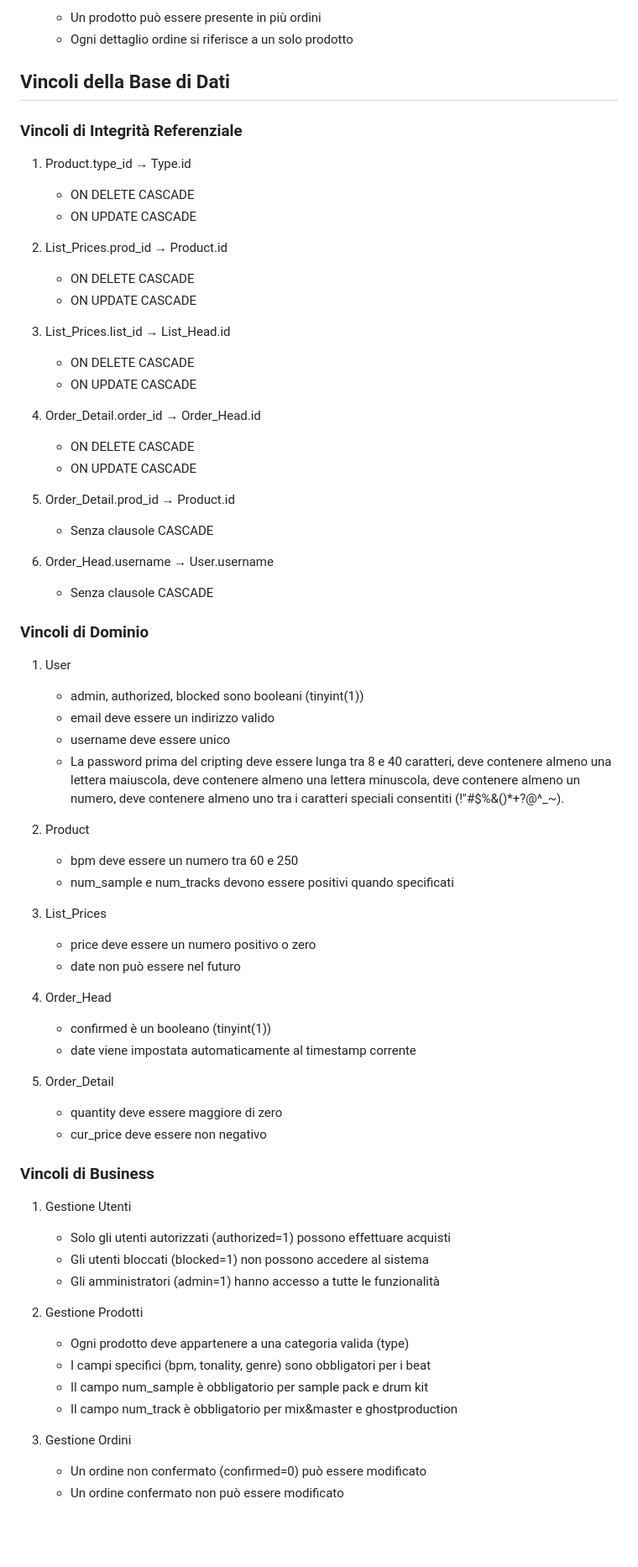
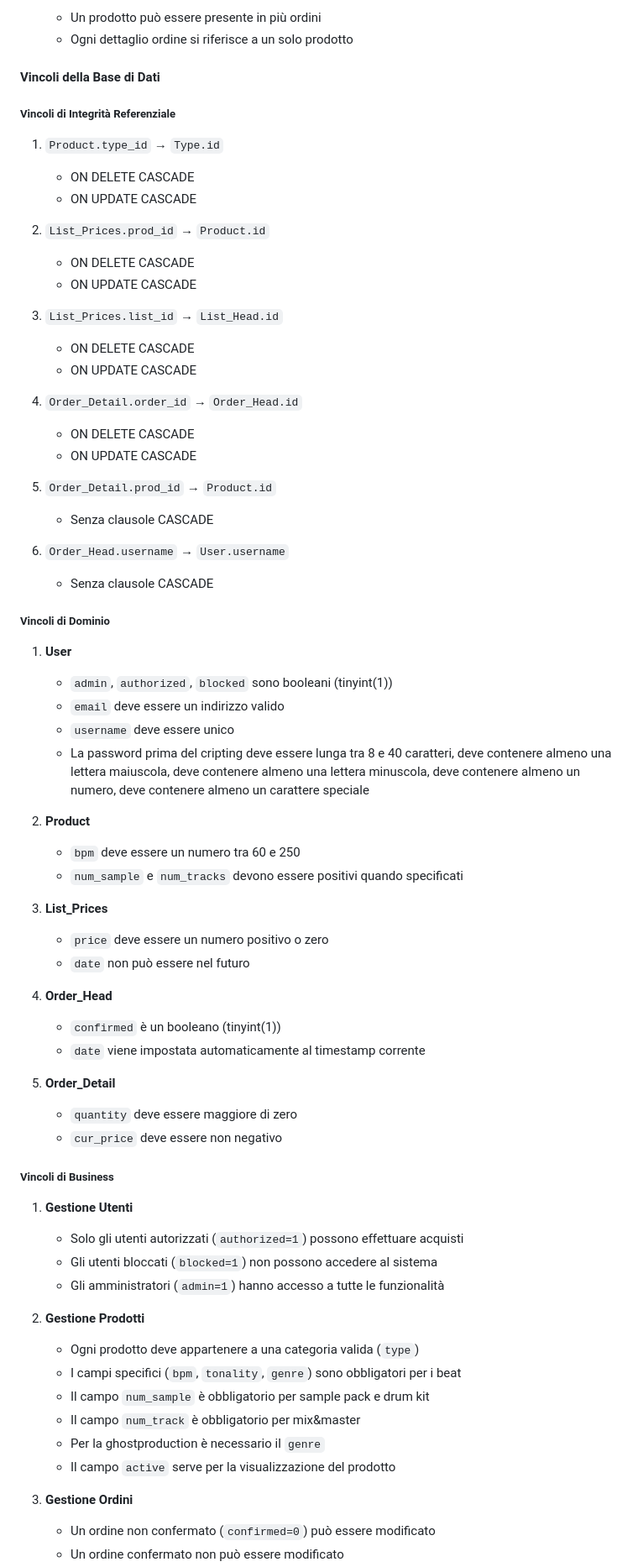
Before and after one commit to Sluk3/ProgettoPweb, a Markdown page: README.md, the part around one of its changes. Shown at 84% size. GitHub-like rendering; blank space fills up the shorter version.

```diff
--- a/README.md
+++ b/README.md
@@ -250,66 +269,68 @@ Credenziali:
    - Un prodotto può essere presente in più ordini
    - Ogni dettaglio ordine si riferisce a un solo prodotto
 
-## Vincoli della Base di Dati
+#### Vincoli della Base di Dati
 
-### Vincoli di Integrità Referenziale
-1. Product.type_id → Type.id
+##### Vincoli di Integrità Referenziale
+1. `Product.type_id` → `Type.id`
    - ON DELETE CASCADE
    - ON UPDATE CASCADE
 
-2. List_Prices.prod_id → Product.id
+2. `List_Prices.prod_id` → `Product.id`
    - ON DELETE CASCADE
    - ON UPDATE CASCADE
 
-3. List_Prices.list_id → List_Head.id
+3. `List_Prices.list_id` → `List_Head.id`
    - ON DELETE CASCADE
    - ON UPDATE CASCADE
 
-4. Order_Detail.order_id → Order_Head.id
+4. `Order_Detail.order_id` → `Order_Head.id`
    - ON DELETE CASCADE
    - ON UPDATE CASCADE
 
-5. Order_Detail.prod_id → Product.id
+5. `Order_Detail.prod_id` → `Product.id`
    - Senza clausole CASCADE
 
-6. Order_Head.username → User.username
+6. `Order_Head.username` → `User.username`
    - Senza clausole CASCADE
 
-### Vincoli di Dominio
-1. User
-   - admin, authorized, blocked sono booleani (tinyint(1))
-   - email deve essere un indirizzo valido
-   - username deve essere unico
-   - La password prima del cripting deve essere lunga tra 8 e 40 caratteri, deve contenere almeno una lettera maiuscola, deve contenere almeno una lettera minuscola, deve contenere almeno un numero, deve contenere almeno uno tra i caratteri speciali consentiti (!"#$%&()*+?@^_~).
+##### Vincoli di Dominio
+1. **User**
+   - `admin`, `authorized`, `blocked` sono booleani (tinyint(1))
+   - `email` deve essere un indirizzo valido
+   - `username` deve essere unico
+   - La password prima del cripting deve essere lunga tra 8 e 40 caratteri, deve contenere almeno una lettera maiuscola, deve contenere almeno una lettera minuscola, deve contenere almeno un numero, deve contenere almeno un carattere speciale
 
-2. Product
-   - bpm deve essere un numero tra 60 e 250
-   - num_sample e num_tracks devono essere positivi quando specificati
+2. **Product**
+   - `bpm` deve essere un numero tra 60 e 250
+   - `num_sample` e `num_tracks` devono essere positivi quando specificati
 
-3. List_Prices
-   - price deve essere un numero positivo o zero
-   - date non può essere nel futuro
+3. **List_Prices**
+   - `price` deve essere un numero positivo o zero
+   - `date` non può essere nel futuro
 
-4. Order_Head
-   - confirmed è un booleano (tinyint(1))
-   - date viene impostata automaticamente al timestamp corrente
+4. **Order_Head**
+   - `confirmed` è un booleano (tinyint(1))
+   - `date` viene impostata automaticamente al timestamp corrente
 
-5. Order_Detail
-   - quantity deve essere maggiore di zero
-   - cur_price deve essere non negativo
+5. **Order_Detail**
+   - `quantity` deve essere maggiore di zero
+   - `cur_price` deve essere non negativo
 
-### Vincoli di Business
-1. Gestione Utenti
-   - Solo gli utenti autorizzati (authorized=1) possono effettuare acquisti
-   - Gli utenti bloccati (blocked=1) non possono accedere al sistema
-   - Gli amministratori (admin=1) hanno accesso a tutte le funzionalità
+##### Vincoli di Business
+1. **Gestione Utenti**
+   - Solo gli utenti autorizzati (`authorized=1`) possono effettuare acquisti
+   - Gli utenti bloccati (`blocked=1`) non possono accedere al sistema
+   - Gli amministratori (`admin=1`) hanno accesso a tutte le funzionalità
 
-2. Gestione Prodotti
-   - Ogni prodotto deve appartenere a una categoria valida (type)
-   - I campi specifici (bpm, tonality, genre) sono obbligatori per i beat
-   - Il campo num_sample è obbligatorio per sample pack e drum kit
-   - Il campo num_track è obbligatorio per mix&master e ghostproduction
+2. **Gestione Prodotti**
+   - Ogni prodotto deve appartenere a una categoria valida (`type`)
+   - I campi specifici (`bpm`, `tonality`, `genre`) sono obbligatori per i beat
+   - Il campo `num_sample` è obbligatorio per sample pack e drum kit
+   - Il campo `num_track` è obbligatorio per mix&master
+   - Per la ghostproduction è necessario il `genre`
+   - Il campo `active` serve per la visualizzazione del prodotto
 
-3. Gestione Ordini
-   - Un ordine non confermato (confirmed=0) può essere modificato
+3. **Gestione Ordini**
+   - Un ordine non confermato (`confirmed=0`) può essere modificato
    - Un ordine confermato non può essere modificato
```
Also changed, not shown: other parts of README.md (+70 -51 lines).
